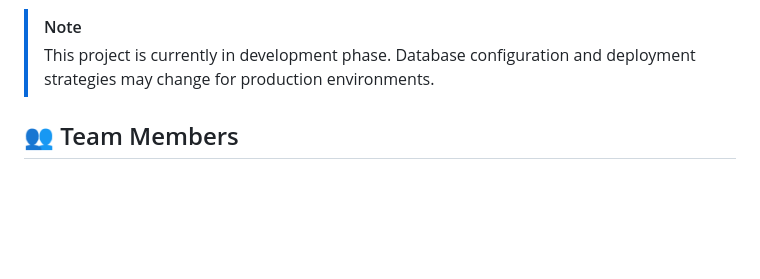
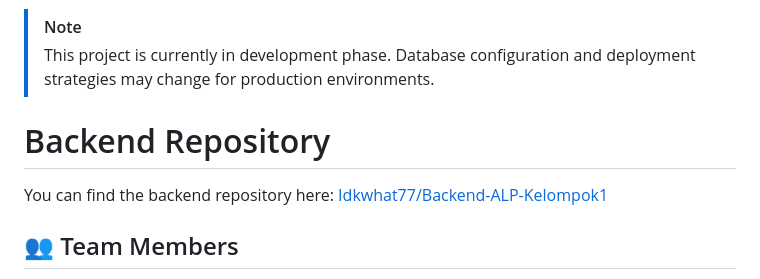
Before and after one commit to Idkwhat77/Frontend-ALP-Kelompok1, a Markdown page: README.md, the part around the change. GitHub-like rendering; blank space fills up the shorter version.

Commit message:
docs: Update README.md
added backend repo link

```diff
--- a/README.md
+++ b/README.md
@@ -12,6 +12,9 @@ This is a Challenge Based Learning (CBL) project focused on creating an interact
 
 > [!NOTE]
 > This project is currently in development phase. Database configuration and deployment strategies may change for production environments.
+
+# Backend Repository
+You can find the backend repository here: [Idkwhat77/Backend-ALP-Kelompok1](https://github.com/Idkwhat77/Backend-ALP-Kelompok1)
 
 ## 👥 Team Members
 1. Aristo Benedict Iskandar
```
